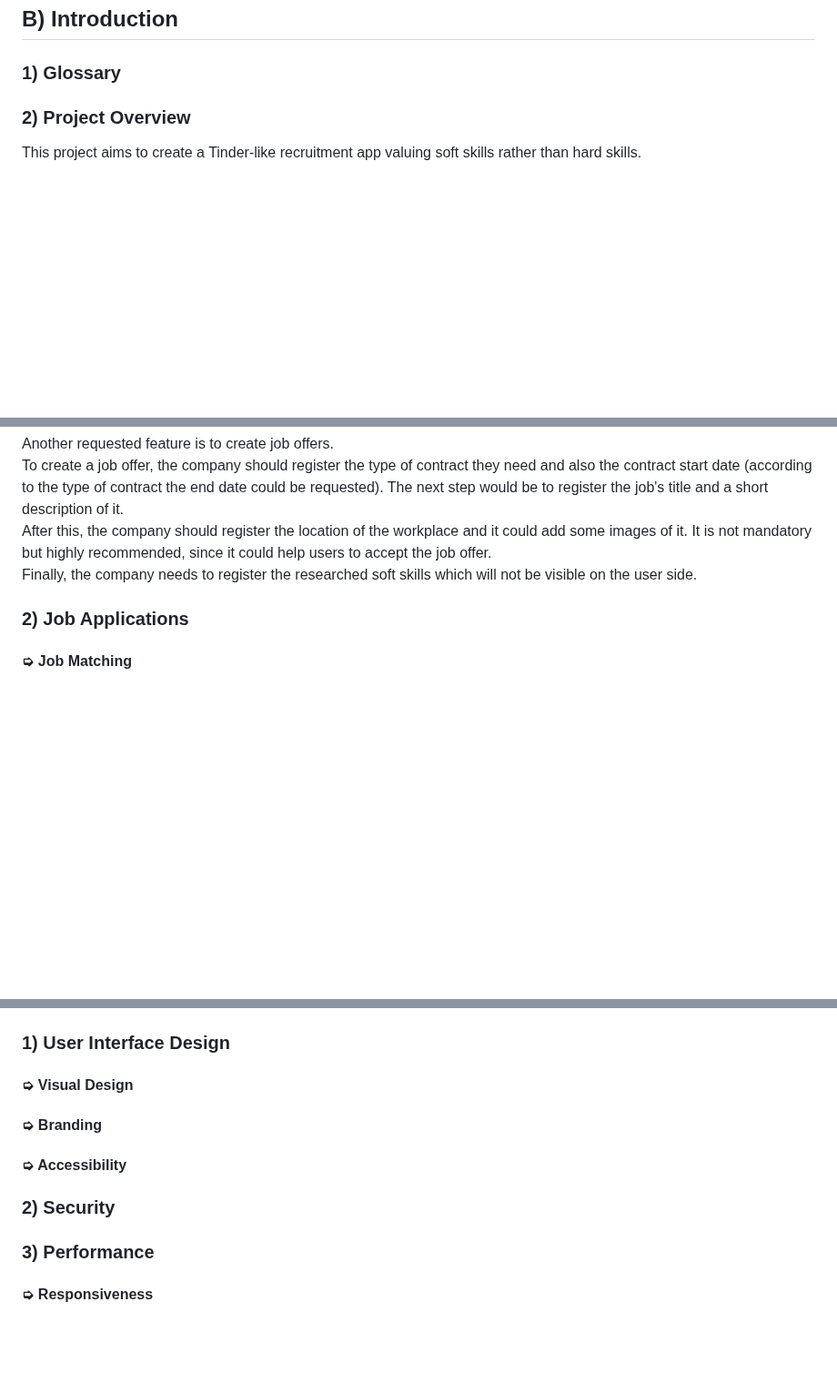
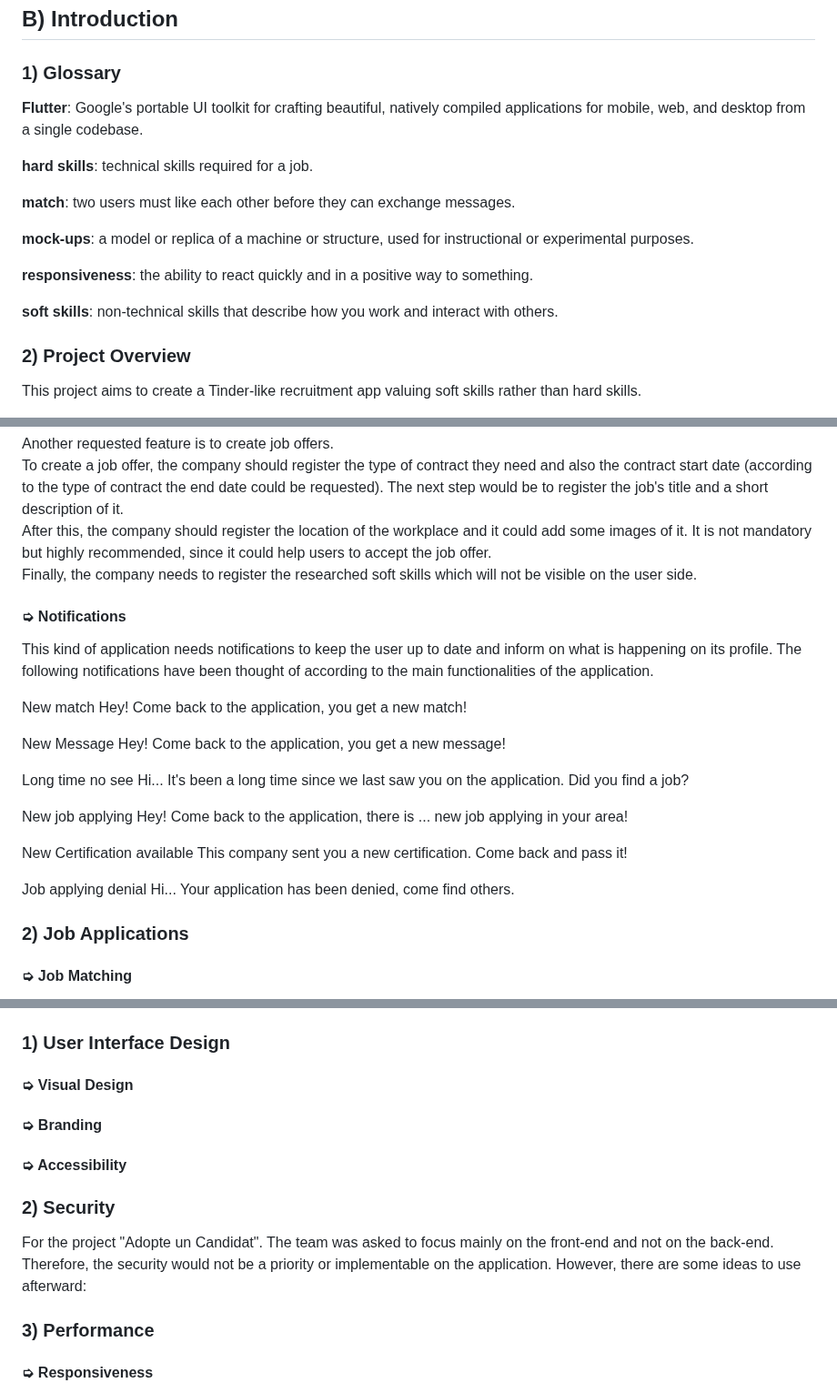
Before and after one commit to algosup/2023-2024-project-5-flutter-team-8, a Markdown page: documents/functional_specification/functional_specification.md, 3 parts joined by grey strips. Shown at 91% size. GitHub-like rendering; blank space fills up the shorter version.

Commit message:
Glossary, notification and soft skills list parts implementation

```diff
--- a/documents/functional_specification/functional_specification.md
+++ b/documents/functional_specification/functional_specification.md
@@ -103,7 +105,19 @@
 
 ### 1) Glossary
 
-<!-- TODO -->
+**Flutter**: Google's portable UI toolkit for crafting beautiful, natively compiled applications for mobile, web, and desktop from a single codebase.
+
+**hard skills**: technical skills required for a job.
+
+**match**: two users must like each other before they can exchange messages.
+
+**mock-ups**: a model or replica of a machine or structure, used for instructional or experimental purposes.
+
+<!-- each soft skills? -->
+
+**responsiveness**: the ability to react quickly and in a positive way to something.
+
+**soft skills**: non-technical skills that describe how you work and interact with others.
 
 ### 2) Project Overview
 
@@ -352,6 +354,28 @@ The next step would be to register the job's title and a short description of it
 After this, the company should register the location of the workplace and it could add some images of it. It is not mandatory but highly recommended, since it could help users to accept the job offer. \
 Finally, the company needs to register the researched soft skills which will not be visible on the user side.
 
+#### ➭ Notifications
+
+This kind of application needs notifications to keep the user up to date and inform on what is happening on its profile. The following notifications have been thought of according to the main functionalities of the application.
+
+New match
+Hey! Come back to the application, you get a new match!
+
+New Message
+Hey! Come back to the application, you get a new message!
+
+Long time no see
+Hi... It's been a long time since we last saw you on the application. Did you find a job?
+
+New job applying
+Hey! Come back to the application, there is ... new job applying in your area!
+
+New Certification available
+This company sent you a new certification. Come back and pass it!
+
+Job applying denial
+Hi... Your application has been denied, come find others.
+
 ### 2) Job Applications
 
 #### ➭ Job Matching
@@ -473,7 +545,7 @@ Information hidden are:
 
 #### ➭ Visual Design
 
-<!-- Insert Mockup
+<!-- Insert mock-up
 Logo, color pallet, page template, avatars -->
 
 #### ➭ Branding
@@ -482,11 +554,8 @@ Logo, color pallet, page template, avatars -->
 
 ### 2) Security
 
-<!-- Not really use because only frontend asked -->
-
-<!-- #### ➭ Candidate Privacy
-
-#### ➭ Data Encryption -->
+For the project "Adopte un Candidat". The team was asked to focus mainly on the front-end and not on the back-end. Therefore, the security would not be a priority or implementable on the application. However, there are some ideas to use afterward:
+<!-- TODO -->
 
 ### 3) Performance
 
```
Also changed, not shown: other parts of documents/functional_specification/functional_specification.md (+66 -27 lines).
